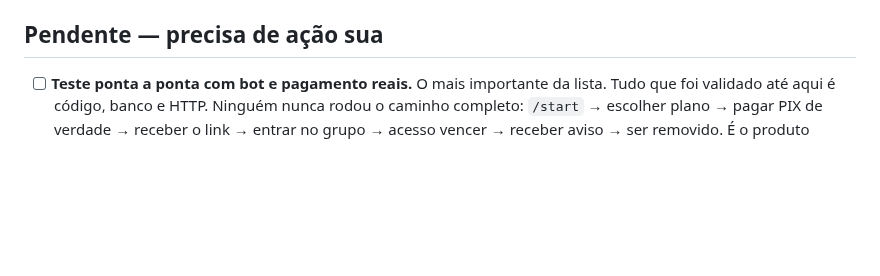
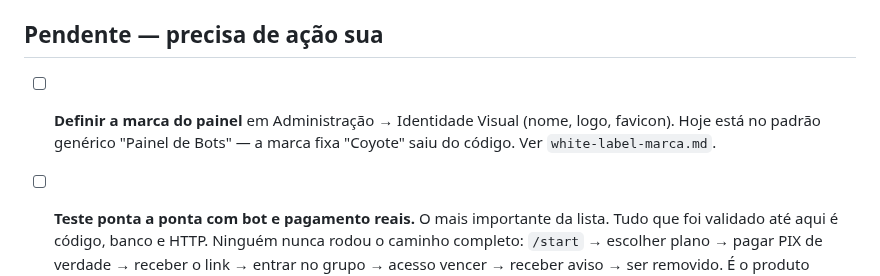
Before and after one commit to CaioGomest/telegram-bot-panel, a Markdown page: anotacoes/checklist-antes-do-primeiro-cliente.md, the part around the change. Rendered like a GitHub page; blank space fills up the shorter version.

Commit message:
Anota o white-label e adiciona a marca no checklist pre-lancamento
Co-Authored-By: Claude Opus 5 <noreply@anthropic.com>

```diff
--- a/anotacoes/checklist-antes-do-primeiro-cliente.md
+++ b/anotacoes/checklist-antes-do-primeiro-cliente.md
@@ -16,6 +16,10 @@ Aberto em 2026-09-18 numa revisão pré-lançamento. Marcar conforme for resolve
       dentro deles pedia isso); ninguém linkava pra elas.
 
 ## Pendente — precisa de ação sua
+
+- [ ] **Definir a marca do painel** em Administração → Identidade Visual (nome, logo, favicon).
+      Hoje está no padrão genérico "Painel de Bots" — a marca fixa "Coyote" saiu do código.
+      Ver `white-label-marca.md`.
 
 - [ ] **Teste ponta a ponta com bot e pagamento reais.** O mais importante da lista. Tudo que foi
       validado até aqui é código, banco e HTTP. Ninguém nunca rodou o caminho completo: `/start` →
```
Also changed, not shown: anotacoes/white-label-marca.md (added, +67 -0 lines).
